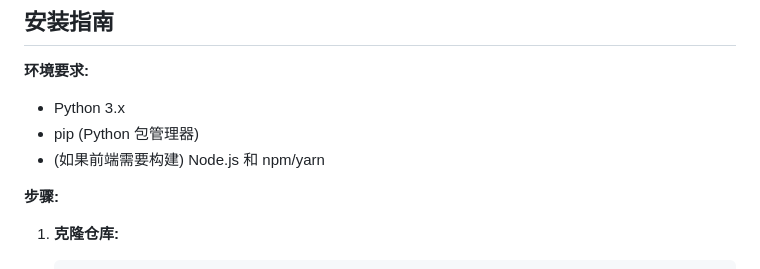
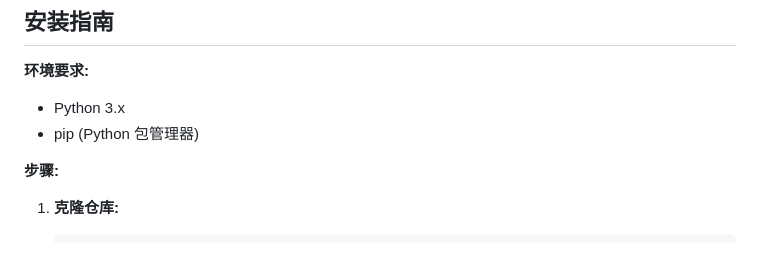
Before and after one commit to HeYiShengXiaoMo-vrkim/multimodal-voice-assistant, a Markdown page: README.md, the part around the change. Drawn GitHub-style.

```diff
--- a/README.md
+++ b/README.md
@@ -41,7 +41,6 @@
 
 *   Python 3.x
 *   pip (Python 包管理器)
-*   (如果前端需要构建) Node.js 和 npm/yarn
 
 **步骤:**
 
```
